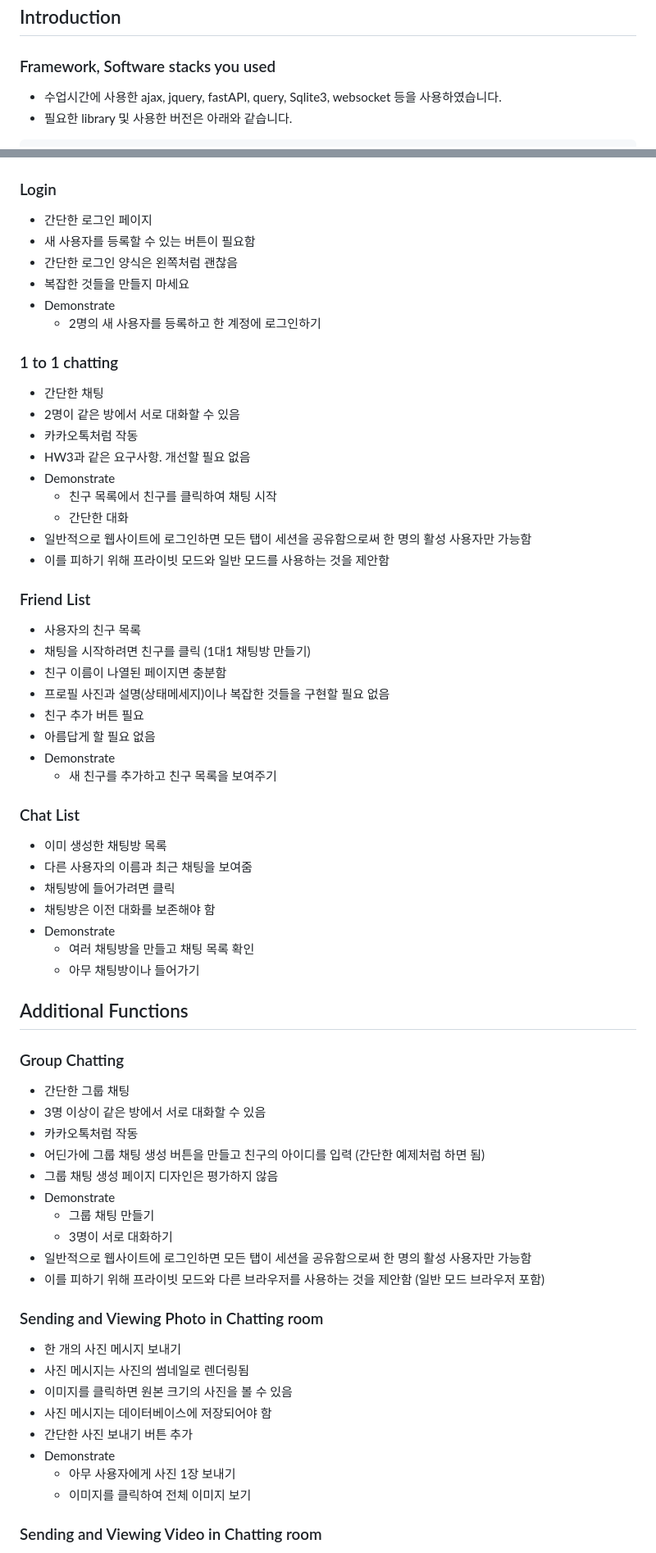
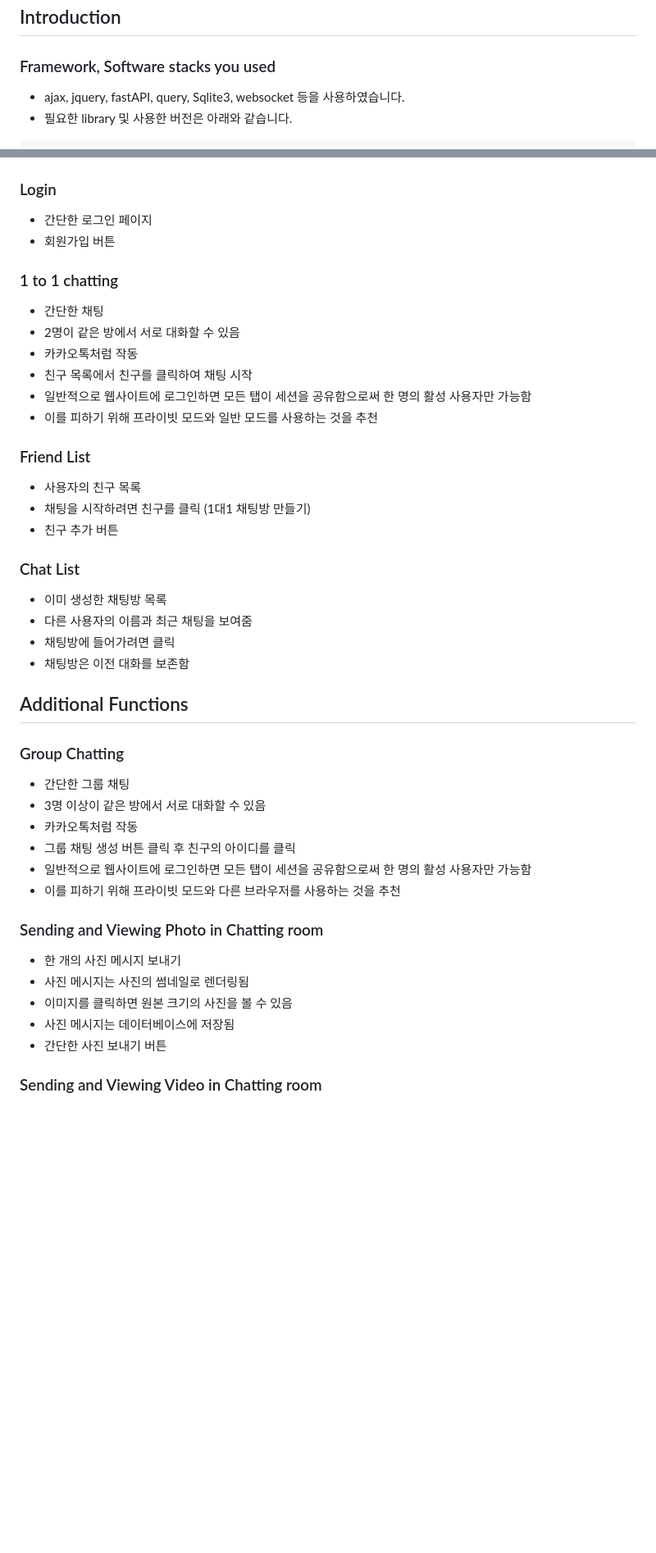
Before and after one commit to JihunSKKU/messenger, a Markdown page: README.md, 2 parts joined by grey strips. Shown at 82% size. Rendered like a GitHub page; blank space fills up the shorter version.

Commit message:
Update README.md (#8)

````diff
--- a/README.md
+++ b/README.md
@@ -4,7 +4,7 @@
 
 ### Framework, Software stacks you used
 
--   수업시간에 사용한 ajax, jquery, fastAPI, query, Sqlite3, websocket 등을 사용하였습니다.
+-   ajax, jquery, fastAPI, query, Sqlite3, websocket 등을 사용하였습니다.
 -   필요한 library 및 사용한 버전은 아래와 같습니다.
 
 ```arduino
@@ -196,44 +196,29 @@ python main.py
 ### Login
 
 -   간단한 로그인 페이지
--   새 사용자를 등록할 수 있는 버튼이 필요함
--   간단한 로그인 양식은 왼쪽처럼 괜찮음
--   복잡한 것들을 만들지 마세요
--   Demonstrate
-    -   2명의 새 사용자를 등록하고 한 계정에 로그인하기
+-   회원가입 버튼
 
 ### 1 to 1 chatting
 
 -   간단한 채팅
 -   2명이 같은 방에서 서로 대화할 수 있음
 -   카카오톡처럼 작동
--   HW3과 같은 요구사항. 개선할 필요 없음
--   Demonstrate
-    -   친구 목록에서 친구를 클릭하여 채팅 시작
-    -   간단한 대화
+-   친구 목록에서 친구를 클릭하여 채팅 시작
 -   일반적으로 웹사이트에 로그인하면 모든 탭이 세션을 공유함으로써 한 명의 활성 사용자만 가능함
--   이를 피하기 위해 프라이빗 모드와 일반 모드를 사용하는 것을 제안함
+-   이를 피하기 위해 프라이빗 모드와 일반 모드를 사용하는 것을 추천
 
 ### Friend List
 
 -   사용자의 친구 목록
 -   채팅을 시작하려면 친구를 클릭 (1대1 채팅방 만들기)
--   친구 이름이 나열된 페이지면 충분함
--   프로필 사진과 설명(상태메세지)이나 복잡한 것들을 구현할 필요 없음
--   친구 추가 버튼 필요
--   아름답게 할 필요 없음
--   Demonstrate
-    -   새 친구를 추가하고 친구 목록을 보여주기
+-   친구 추가 버튼
 
 ### Chat List
 
 -   이미 생성한 채팅방 목록
 -   다른 사용자의 이름과 최근 채팅을 보여줌
 -   채팅방에 들어가려면 클릭
--   채팅방은 이전 대화를 보존해야 함
--   Demonstrate
-    -   여러 채팅방을 만들고 채팅 목록 확인
-    -   아무 채팅방이나 들어가기
+-   채팅방은 이전 대화를 보존함
 
 ## Additional Functions
 
@@ -242,26 +227,17 @@ python main.py
 -   간단한 그룹 채팅
 -   3명 이상이 같은 방에서 서로 대화할 수 있음
 -   카카오톡처럼 작동
--   어딘가에 그룹 채팅 생성 버튼을 만들고 친구의 아이디를 입력
-    (간단한 예제처럼 하면 됨)
--   그룹 채팅 생성 페이지 디자인은 평가하지 않음
--   Demonstrate
-    -   그룹 채팅 만들기
-    -   3명이 서로 대화하기
+-   그룹 채팅 생성 버튼 클릭 후 친구의 아이디를 클릭
 -   일반적으로 웹사이트에 로그인하면 모든 탭이 세션을 공유함으로써 한 명의 활성 사용자만 가능함
--   이를 피하기 위해 프라이빗 모드와 다른 브라우저를 사용하는 것을 제안함
-    (일반 모드 브라우저 포함)
+-   이를 피하기 위해 프라이빗 모드와 다른 브라우저를 사용하는 것을 추천
 
 ### Sending and Viewing Photo in Chatting room
 
 -   한 개의 사진 메시지 보내기
 -   사진 메시지는 사진의 썸네일로 렌더링됨
 -   이미지를 클릭하면 원본 크기의 사진을 볼 수 있음
--   사진 메시지는 데이터베이스에 저장되어야 함
--   간단한 사진 보내기 버튼 추가
--   Demonstrate
-    -   아무 사용자에게 사진 1장 보내기
-    -   이미지를 클릭하여 전체 이미지 보기
+-   사진 메시지는 데이터베이스에 저장됨
+-   간단한 사진 보내기 버튼
 
 ### Sending and Viewing Video in Chatting room
 
````
Also changed, not shown: other parts of README.md (+2 -6 lines).
